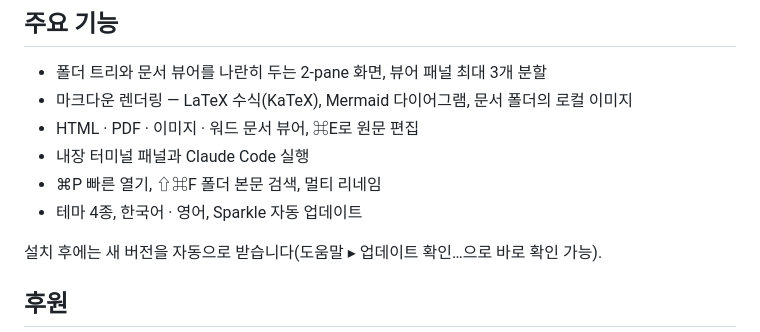
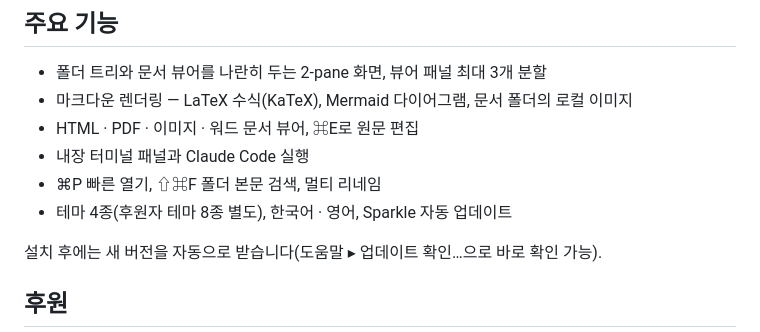
Before and after one commit to codegeargit/mac-commander, a Markdown page: README.md, the part around the change. Rendered like a GitHub page.

Commit message:
Mention supporter themes in the feature list
Co-Authored-By: Claude Opus 5 (1M context) <noreply@anthropic.com>

```diff
--- a/README.md
+++ b/README.md
@@ -13,7 +13,7 @@ macOS용 마크다운 파일 탐색 · 편집 앱. SwiftUI로 작성한 네이
 - HTML · PDF · 이미지 · 워드 문서 뷰어, ⌘E로 원문 편집
 - 내장 터미널 패널과 Claude Code 실행
 - ⌘P 빠른 열기, ⇧⌘F 폴더 본문 검색, 멀티 리네임
-- 테마 4종, 한국어 · 영어, Sparkle 자동 업데이트
+- 테마 4종(후원자 테마 8종 별도), 한국어 · 영어, Sparkle 자동 업데이트
 
 설치 후에는 새 버전을 자동으로 받습니다(도움말 ▸ 업데이트 확인…으로 바로 확인 가능).
 
```
